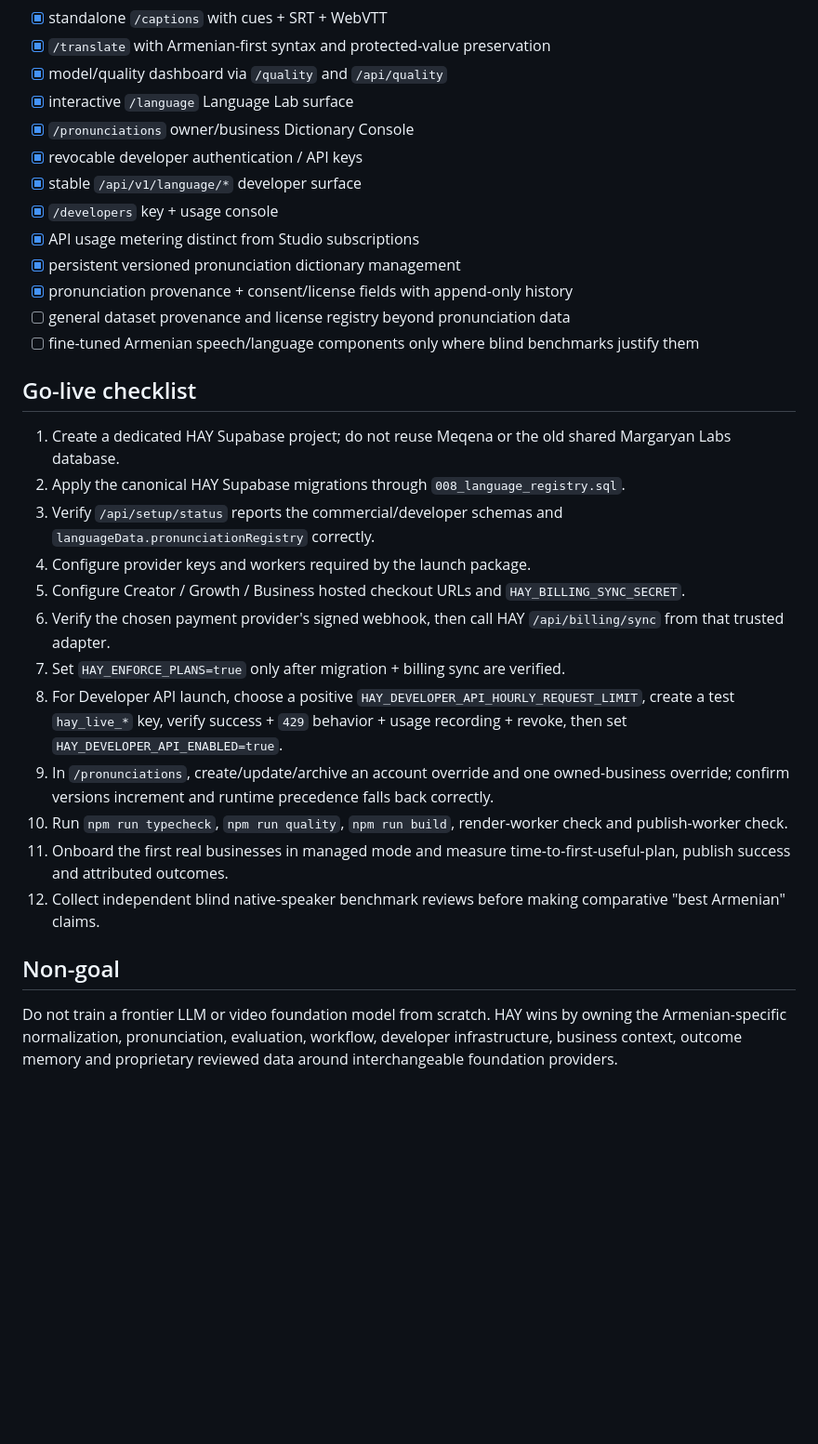
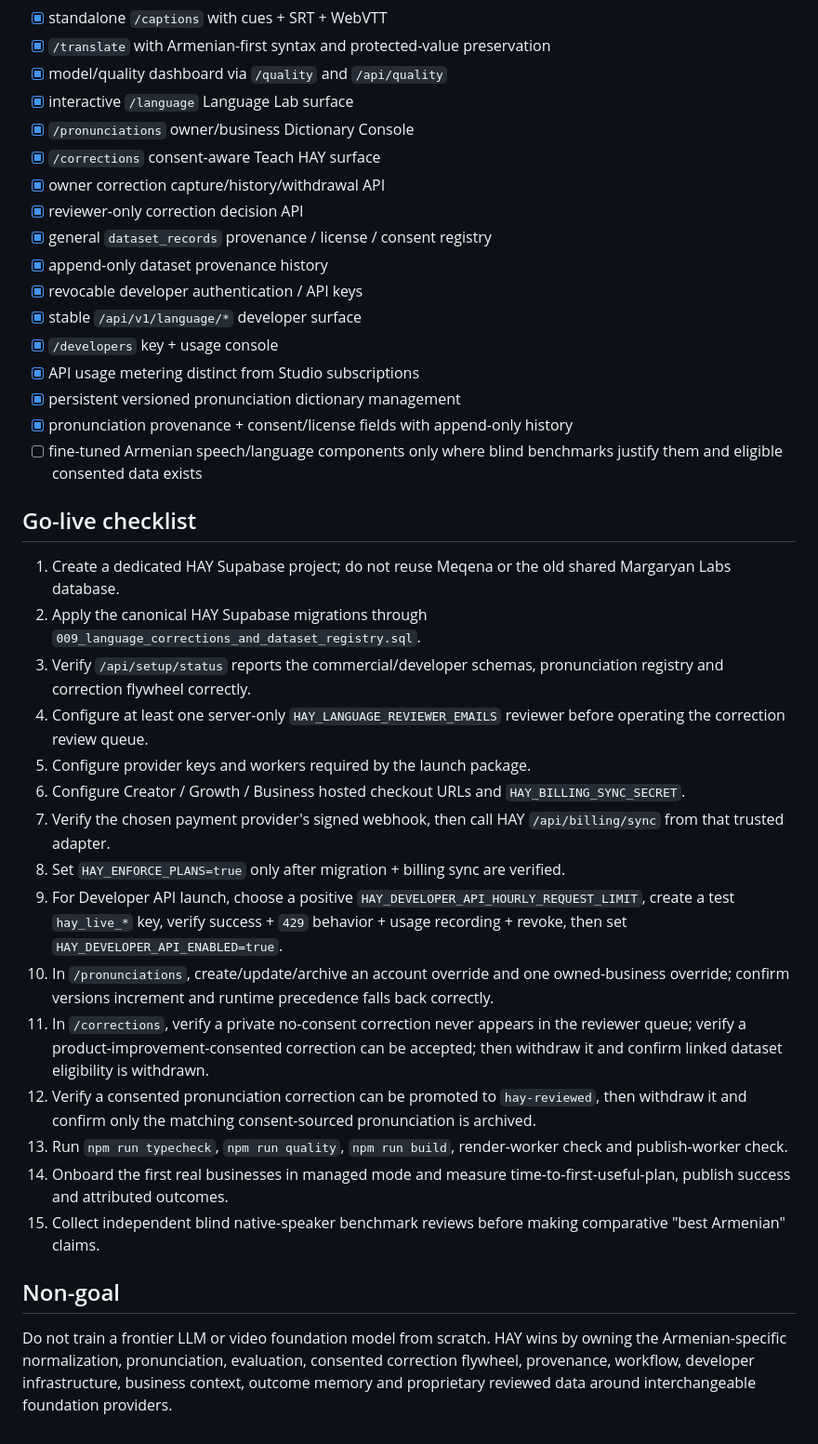
Before and after one commit to margaryanlabs/Hay_engine, a Markdown page: docs/ROADMAP.md, the part around one of its changes. Shown at 93% size. GitHub-like rendering; blank space fills up the shorter version.

Commit message:
Mark correction flywheel and dataset provenance infrastructure complete

```diff
--- a/docs/ROADMAP.md
+++ b/docs/ROADMAP.md
@@ -93,30 +98,37 @@ This file tracks what is actually missing in the current repository. Completed i
 - [x] model/quality dashboard via `/quality` and `/api/quality`
 - [x] interactive `/language` Language Lab surface
 - [x] `/pronunciations` owner/business Dictionary Console
+- [x] `/corrections` consent-aware Teach HAY surface
+- [x] owner correction capture/history/withdrawal API
+- [x] reviewer-only correction decision API
+- [x] general `dataset_records` provenance / license / consent registry
+- [x] append-only dataset provenance history
 - [x] revocable developer authentication / API keys
 - [x] stable `/api/v1/language/*` developer surface
 - [x] `/developers` key + usage console
 - [x] API usage metering distinct from Studio subscriptions
 - [x] persistent versioned pronunciation dictionary management
 - [x] pronunciation provenance + consent/license fields with append-only history
-- [ ] general dataset provenance and license registry beyond pronunciation data
-- [ ] fine-tuned Armenian speech/language components only where blind benchmarks justify them
+- [ ] fine-tuned Armenian speech/language components only where blind benchmarks justify them and eligible consented data exists
 
 ## Go-live checklist
 
 1. Create a dedicated HAY Supabase project; do not reuse Meqena or the old shared Margaryan Labs database.
-2. Apply the canonical HAY Supabase migrations through `008_language_registry.sql`.
-3. Verify `/api/setup/status` reports the commercial/developer schemas and `languageData.pronunciationRegistry` correctly.
-4. Configure provider keys and workers required by the launch package.
-5. Configure Creator / Growth / Business hosted checkout URLs and `HAY_BILLING_SYNC_SECRET`.
-6. Verify the chosen payment provider's signed webhook, then call HAY `/api/billing/sync` from that trusted adapter.
-7. Set `HAY_ENFORCE_PLANS=true` only after migration + billing sync are verified.
-8. For Developer API launch, choose a positive `HAY_DEVELOPER_API_HOURLY_REQUEST_LIMIT`, create a test `hay_live_*` key, verify success + `429` behavior + usage recording + revoke, then set `HAY_DEVELOPER_API_ENABLED=true`.
-9. In `/pronunciations`, create/update/archive an account override and one owned-business override; confirm versions increment and runtime precedence falls back correctly.
-10. Run `npm run typecheck`, `npm run quality`, `npm run build`, render-worker check and publish-worker check.
-11. Onboard the first real businesses in managed mode and measure time-to-first-useful-plan, publish success and attributed outcomes.
-12. Collect independent blind native-speaker benchmark reviews before making comparative "best Armenian" claims.
+2. Apply the canonical HAY Supabase migrations through `009_language_corrections_and_dataset_registry.sql`.
+3. Verify `/api/setup/status` reports the commercial/developer schemas, pronunciation registry and correction flywheel correctly.
+4. Configure at least one server-only `HAY_LANGUAGE_REVIEWER_EMAILS` reviewer before operating the correction review queue.
+5. Configure provider keys and workers required by the launch package.
+6. Configure Creator / Growth / Business hosted checkout URLs and `HAY_BILLING_SYNC_SECRET`.
+7. Verify the chosen payment provider's signed webhook, then call HAY `/api/billing/sync` from that trusted adapter.
+8. Set `HAY_ENFORCE_PLANS=true` only after migration + billing sync are verified.
+9. For Developer API launch, choose a positive `HAY_DEVELOPER_API_HOURLY_REQUEST_LIMIT`, create a test `hay_live_*` key, verify success + `429` behavior + usage recording + revoke, then set `HAY_DEVELOPER_API_ENABLED=true`.
+10. In `/pronunciations`, create/update/archive an account override and one owned-business override; confirm versions increment and runtime precedence falls back correctly.
+11. In `/corrections`, verify a private no-consent correction never appears in the reviewer queue; verify a product-improvement-consented correction can be accepted; then withdraw it and confirm linked dataset eligibility is withdrawn.
+12. Verify a consented pronunciation correction can be promoted to `hay-reviewed`, then withdraw it and confirm only the matching consent-sourced pronunciation is archived.
+13. Run `npm run typecheck`, `npm run quality`, `npm run build`, render-worker check and publish-worker check.
+14. Onboard the first real businesses in managed mode and measure time-to-first-useful-plan, publish success and attributed outcomes.
+15. Collect independent blind native-speaker benchmark reviews before making comparative "best Armenian" claims.
 
 ## Non-goal
 
-Do not train a frontier LLM or video foundation model from scratch. HAY wins by owning the Armenian-specific normalization, pronunciation, evaluation, workflow, developer infrastructure, business context, outcome memory and proprietary reviewed data around interchangeable foundation providers.
+Do not train a frontier LLM or video foundation model from scratch. HAY wins by owning the Armenian-specific normalization, pronunciation, evaluation, consented correction flywheel, provenance, workflow, developer infrastructure, business context, outcome memory and proprietary reviewed data around interchangeable foundation providers.
```
Also changed, not shown: other parts of docs/ROADMAP.md (+7 -2 lines).
